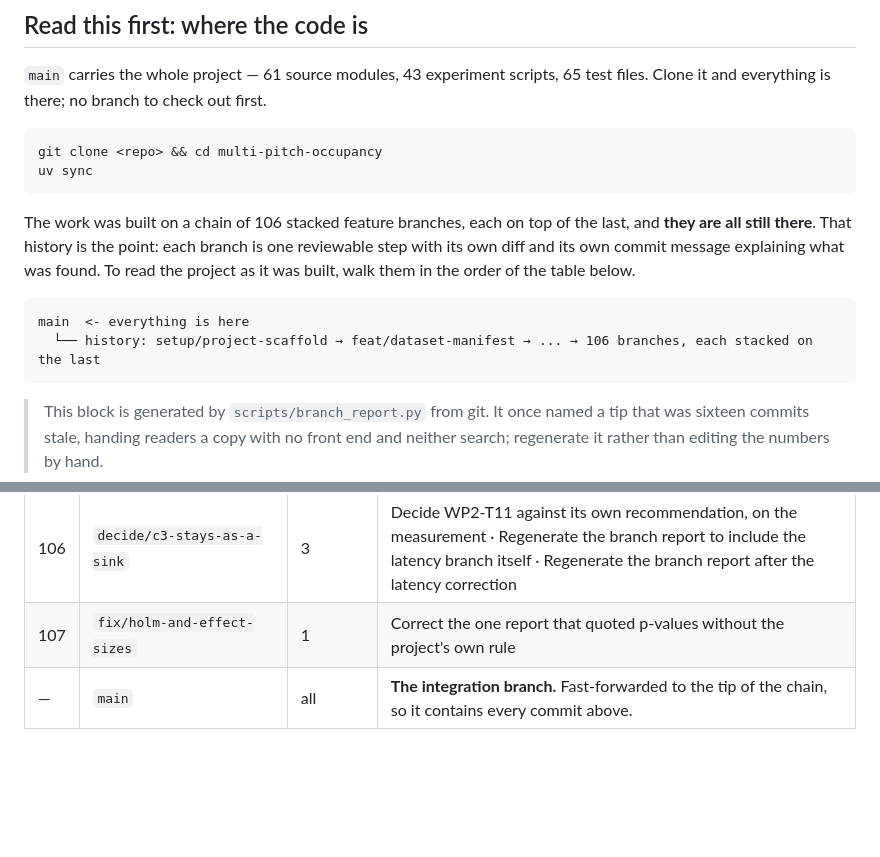
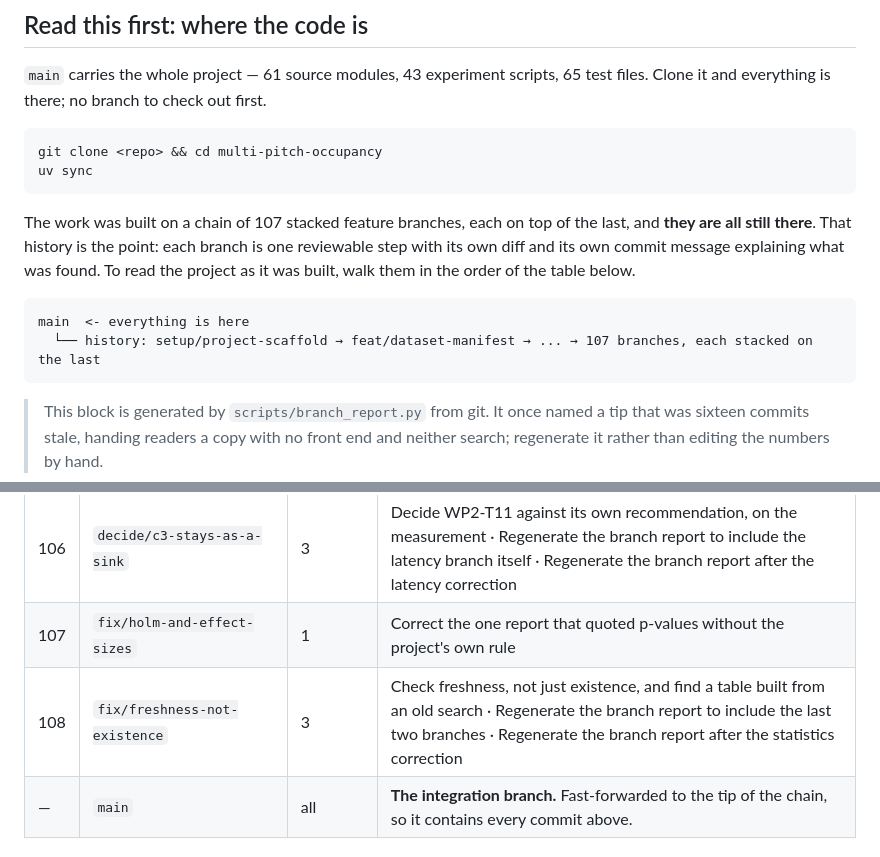
Before and after one commit to Mariam-Srour2003/multi-pitch-occupancy, a Markdown page: docs/CODEBASE.md, 2 parts joined by grey strips. Rendered like a GitHub page; blank space fills up the shorter version.

Commit message:
Regenerate the branch report after the freshness check

````diff
--- a/docs/CODEBASE.md
+++ b/docs/CODEBASE.md
@@ -16,14 +16,14 @@ git clone <repo> && cd multi-pitch-occupancy
 uv sync
 ```
 
-The work was built on a chain of 106 stacked feature branches, each on top of the last, and
+The work was built on a chain of 107 stacked feature branches, each on top of the last, and
 **they are all still there**. That history is the point: each branch is one reviewable step
 with its own diff and its own commit message explaining what was found. To read the project as
 it was built, walk them in the order of the table below.
 
 ```
 main  <- everything is here
-  └── history: setup/project-scaffold → feat/dataset-manifest → ... → 106 branches, each stacked on the last
+  └── history: setup/project-scaffold → feat/dataset-manifest → ... → 107 branches, each stacked on the last
 ```
 
 > This block is generated by `scripts/branch_report.py` from git. It once named a tip that
@@ -146,6 +146,7 @@ main  <- everything is here
 | 105 | `fix/latency-measured-idle` | 1 | Re-measure latency on an idle machine, where the ratio was biased |
 | 106 | `decide/c3-stays-as-a-sink` | 3 | Decide WP2-T11 against its own recommendation, on the measurement · Regenerate the branch report to include the latency branch itself · Regenerate the branch report after the latency correction |
 | 107 | `fix/holm-and-effect-sizes` | 1 | Correct the one report that quoted p-values without the project's own rule |
+| 108 | `fix/freshness-not-existence` | 3 | Check freshness, not just existence, and find a table built from an old search · Regenerate the branch report to include the last two branches · Regenerate the branch report after the statistics correction |
 | — | `main` | all | **The integration branch.** Fast-forwarded to the tip of the chain, so it contains every commit above. |
 <!-- branch-table:end -->
 
````
